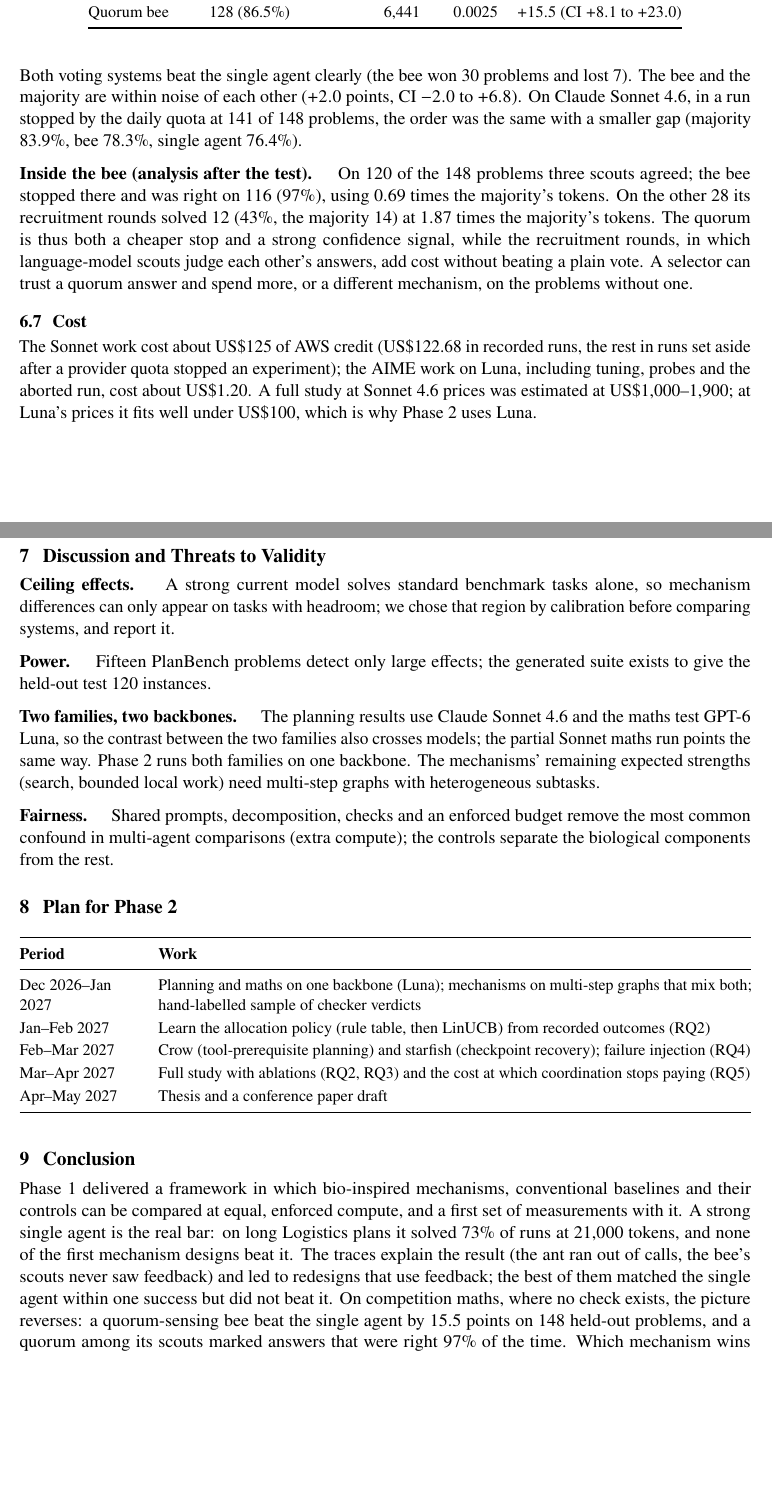
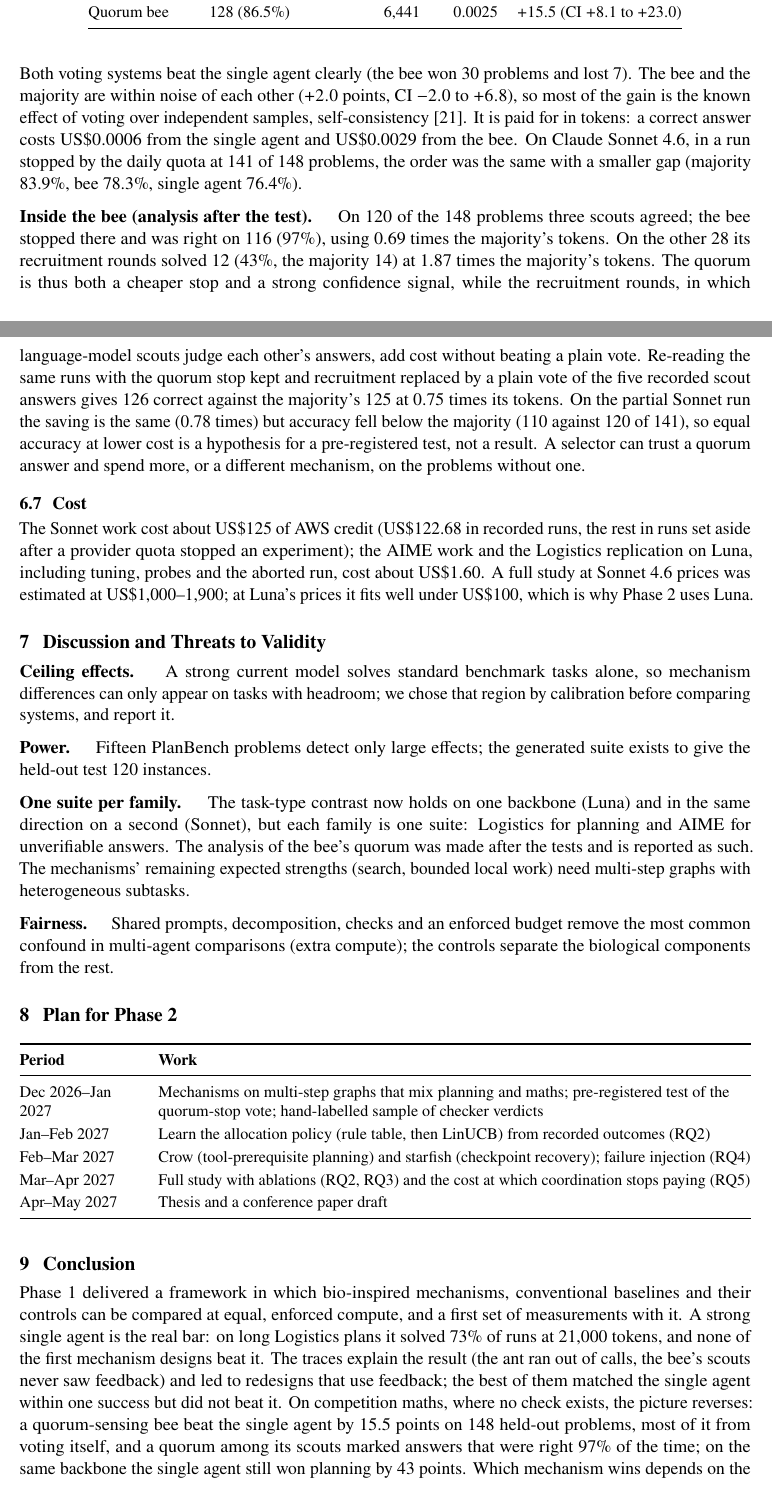
Before and after one commit to Nikshay1/BTP, a LaTeX paper (report/main.tex): two parts of pages 7 and 8 of 9 before the commit and two parts of pages 7 and 8 of 10 after it, joined at a grey line, cut so that both start at the same text, the shorter picture padded with empty space. Compiled offline with pdfLaTeX.

Commit message:
Frame the maths result as voting plus a cheaper quorum, add the Luna replication
Assisted-by: Claude:claude-opus-5-5

```diff
--- a/report/main.tex
+++ b/report/main.tex
@@ -436,21 +446,27 @@ Quorum bee & 128 (86.5\%) & 6,441 & 0.0025 & $+15.5$ (CI $+8.1$ to $+23.0$) \\
 \end{table}
 
 Both voting systems beat the single agent clearly (the bee won 30 problems and lost 7). The bee and the
-majority are within noise of each other ($+2.0$ points, CI $-2.0$ to $+6.8$). On Claude Sonnet~4.6, in a run
-stopped by the daily quota at 141 of 148 problems, the order was the same with a smaller gap (majority
-83.9\%, bee 78.3\%, single agent 76.4\%).
+majority are within noise of each other ($+2.0$ points, CI $-2.0$ to $+6.8$), so most of the gain is the
+known effect of voting over independent samples, self-consistency~\cite{wang2023selfconsistency}. It is paid
+for in tokens: a correct answer costs US\$0.0006 from the single agent and US\$0.0029 from the bee. On Claude
+Sonnet~4.6, in a run stopped by the daily quota at 141 of 148 problems, the order was the same with a
+smaller gap (majority 83.9\%, bee 78.3\%, single agent 76.4\%).
 
 \runin{Inside the bee (analysis after the test).} On 120 of the 148 problems three scouts agreed; the bee
 stopped there and was right on 116 (97\%), using 0.69 times the majority's tokens. On the other 28 its
 recruitment rounds solved 12 (43\%, the majority 14) at 1.87 times the majority's tokens. The quorum is thus
 both a cheaper stop and a strong confidence signal, while the recruitment rounds, in which language-model
-scouts judge each other's answers, add cost without beating a plain vote. A selector can trust a quorum
-answer and spend more, or a different mechanism, on the problems without one.
+scouts judge each other's answers, add cost without beating a plain vote. Re-reading the same runs with the
+quorum stop kept and recruitment replaced by a plain vote of the five recorded scout answers gives 126
+correct against the majority's 125 at 0.75 times its tokens. On the partial Sonnet run the saving is the
+same (0.78 times) but accuracy fell below the majority (110 against 120 of 141), so equal accuracy at lower
+cost is a hypothesis for a pre-registered test, not a result. A selector can trust a quorum answer and
+spend more, or a different mechanism, on the problems without one.
 
 \subsection{Cost}
 The Sonnet work cost about US\$125 of AWS credit (US\$122.68 in recorded runs, the rest in runs set aside
-after a provider quota stopped an experiment); the AIME work on Luna, including tuning, probes and the
-aborted run, cost about US\$1.20. A full study at Sonnet~4.6 prices was estimated at US\$1,000--1,900; at
+after a provider quota stopped an experiment); the AIME work and the Logistics replication on Luna,
+including tuning, probes and the aborted run, cost about US\$1.60. A full study at Sonnet~4.6 prices was estimated at US\$1,000--1,900; at
 Luna's prices it fits well under US\$100, which is why Phase~2 uses Luna.
 
 \section{Discussion and Threats to Validity}
@@ -463,11 +479,11 @@ tasks with headroom; we chose that region by calibration before comparing system
 Fifteen PlanBench problems detect only large effects; the generated suite exists to give the held-out test
 120 instances.
 
-\runin{Two families, two backbones.}
-The planning results use Claude Sonnet~4.6 and the maths test GPT-6 Luna, so the contrast between the two
-families also crosses models; the partial Sonnet maths run points the same way. Phase~2 runs both families
-on one backbone. The mechanisms' remaining expected strengths (search, bounded local work) need multi-step
-graphs with heterogeneous subtasks.
+\runin{One suite per family.}
+The task-type contrast now holds on one backbone (Luna) and in the same direction on a second (Sonnet), but
+each family is one suite: Logistics for planning and AIME for unverifiable answers. The analysis of the
+bee's quorum was made after the tests and is reported as such. The mechanisms' remaining expected strengths
+(search, bounded local work) need multi-step graphs with heterogeneous subtasks.
 
 \runin{Fairness.}
 Shared prompts, decomposition, checks and an enforced budget remove the most common confound in
@@ -481,7 +497,7 @@ multi-agent comparisons (extra compute); the controls separate the biological co
 \toprule
 \head{Period} & \head{Work} \\
 \midrule
-Dec 2026--Jan 2027 & Planning and maths on one backbone (Luna); mechanisms on multi-step graphs that mix both; hand-labelled sample of checker verdicts \\
+Dec 2026--Jan 2027 & Mechanisms on multi-step graphs that mix planning and maths; pre-registered test of the quorum-stop vote; hand-labelled sample of checker verdicts \\
 Jan--Feb 2027 & Learn the allocation policy (rule table, then LinUCB) from recorded outcomes (RQ2) \\
 Feb--Mar 2027 & Crow (tool-prerequisite planning) and starfish (checkpoint recovery); failure injection (RQ4) \\
 Mar--Apr 2027 & Full study with ablations (RQ2, RQ3) and the cost at which coordination stops paying (RQ5) \\
@@ -498,8 +514,9 @@ is the real bar: on long Logistics plans it solved 73\% of runs at 21,000 tokens
 mechanism designs beat it. The traces explain the result (the ant ran out of calls, the bee's scouts never
 saw feedback) and led to redesigns that use feedback; the best of them matched the single agent within one
 success but did not beat it. On competition maths, where no check exists, the picture reverses: a
-quorum-sensing bee beat the single agent by 15.5 points on 148 held-out problems, and a quorum among its
-scouts marked answers that were right 97\% of the time. Which mechanism wins depends on the kind of task,
+quorum-sensing bee beat the single agent by 15.5 points on 148 held-out problems, most of it from voting
+itself, and a quorum among its scouts marked answers that were right 97\% of the time; on the same backbone
+the single agent still won planning by 43 points. Which mechanism wins depends on the kind of task,
 which is the premise of per-subtask allocation, the subject of Phase~2; the held-out Logistics instances are
 untouched and reserved for that test.
 
```
Also changed, not shown: presentation/speaker-notes.md (+10 -10 lines), report/main.tex (22 more changed lines).
